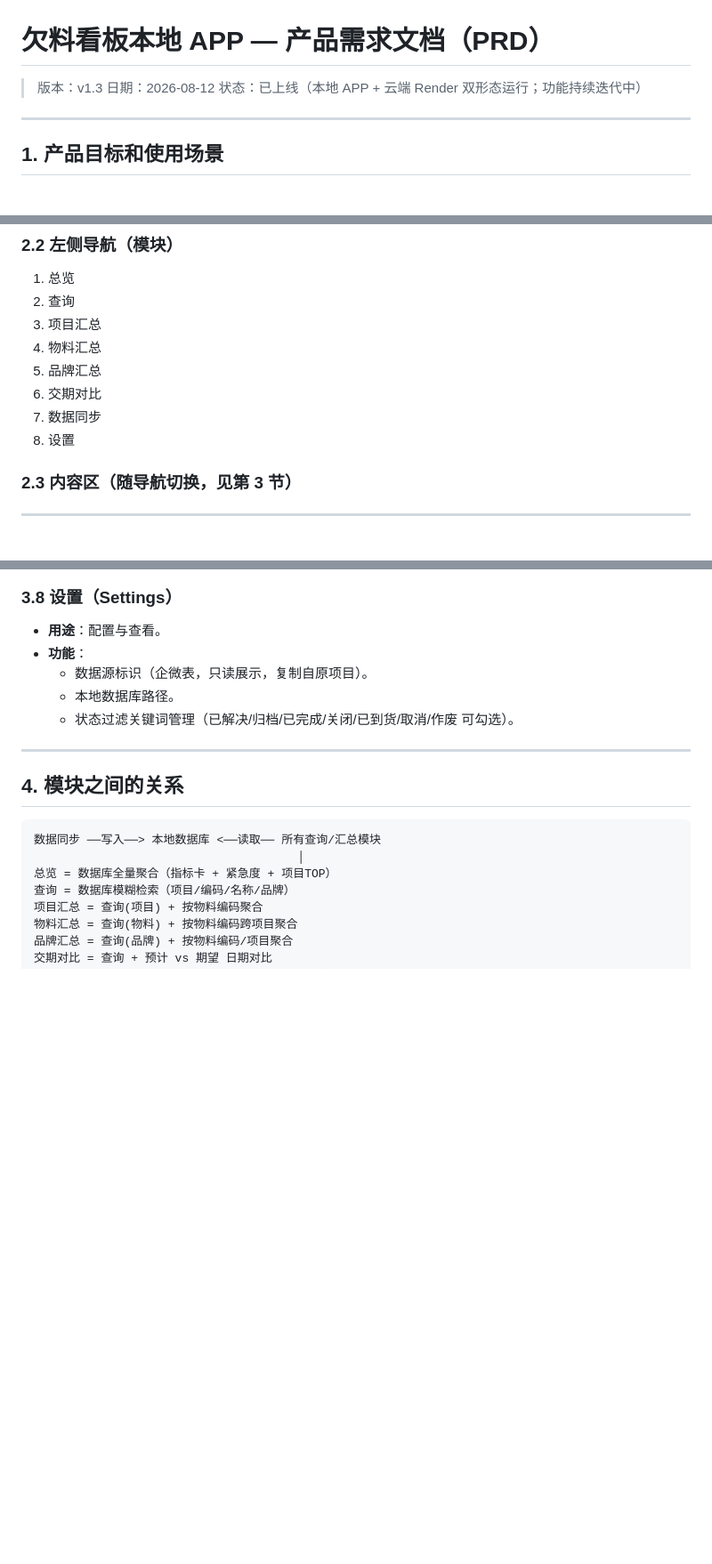
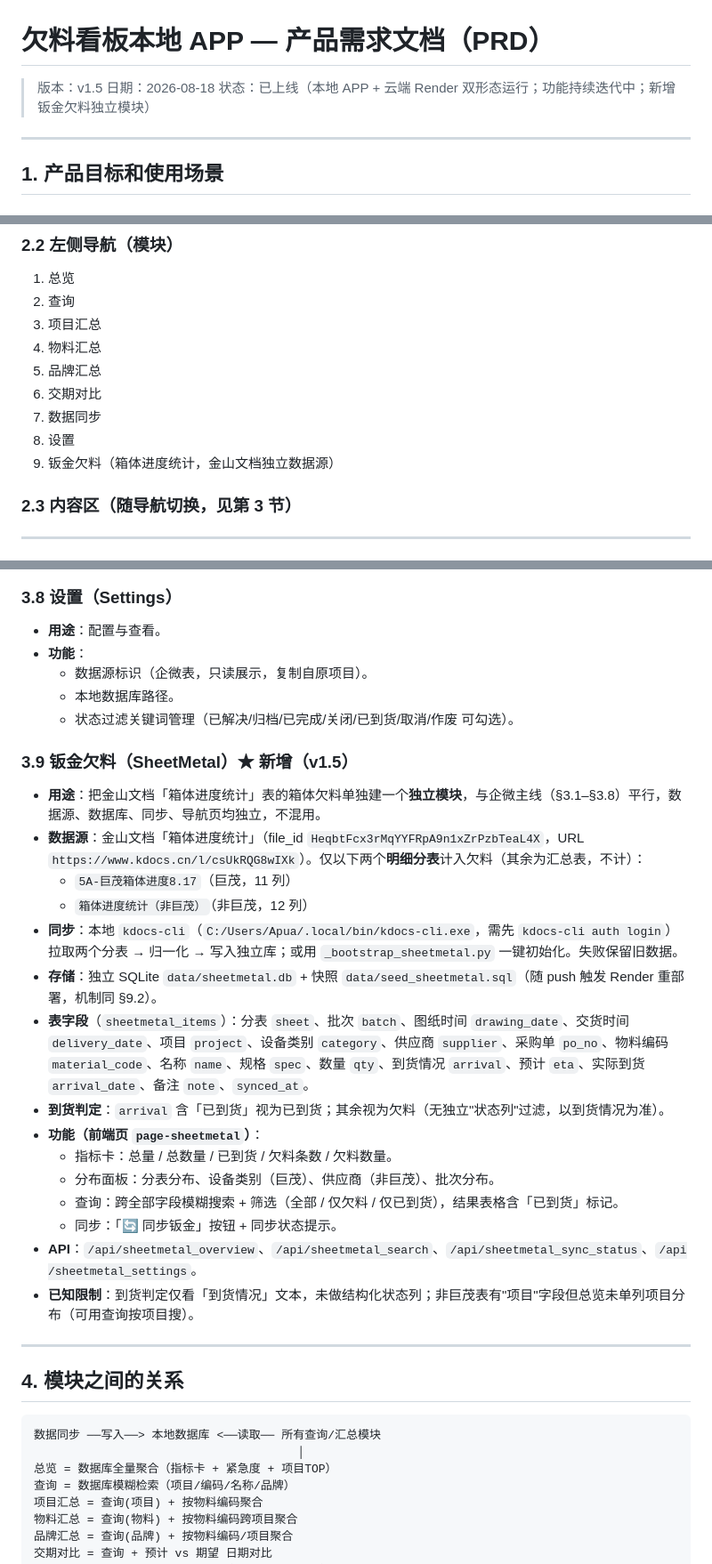
Before and after one commit to lol3235/shortage-app, a Markdown page: docs/PRD.md, 3 parts joined by grey strips. Shown at 89% size. GitHub-like rendering; blank space fills up the shorter version.

Commit message:
docs: PRD 升 v1.5 新增钣金欠料章节，CHANGELOG 补 v1.5 条目

```diff
--- a/docs/PRD.md
+++ b/docs/PRD.md
@@ -1,8 +1,8 @@
 # 欠料看板本地 APP — 产品需求文档（PRD）
 
-> 版本：v1.3
-> 日期：2026-08-12
-> 状态：已上线（本地 APP + 云端 Render 双形态运行；功能持续迭代中）
+> 版本：v1.5
+> 日期：2026-08-18
+> 状态：已上线（本地 APP + 云端 Render 双形态运行；功能持续迭代中；新增钣金欠料独立模块）
 
 ---
 
@@ -44,6 +44,7 @@
 6. 交期对比
 7. 数据同步
 8. 设置
+9. 钣金欠料（箱体进度统计，金山文档独立数据源）
 
 ### 2.3 内容区（随导航切换，见第 3 节）
 
@@ -108,6 +109,24 @@
   - 数据源标识（企微表，只读展示，复制自原项目）。
   - 本地数据库路径。
   - 状态过滤关键词管理（已解决/归档/已完成/关闭/已到货/取消/作废 可勾选）。
+
+### 3.9 钣金欠料（SheetMetal）★ 新增（v1.5）
+
+- **用途**：把金山文档「箱体进度统计」表的箱体欠料单独建一个**独立模块**，与企微主线（§3.1–§3.8）平行，数据源、数据库、同步、导航页均独立，不混用。
+- **数据源**：金山文档「箱体进度统计」（file_id `HeqbtFcx3rMqYYFRpA9n1xZrPzbTeaL4X`，URL `https://www.kdocs.cn/l/csUkRQG8wIXk`）。仅以下两个**明细分表**计入欠料（其余为汇总表，不计）：
+  - `5A-巨茂箱体进度8.17`（巨茂，11 列）
+  - `箱体进度统计（非巨茂）`（非巨茂，12 列）
+- **同步**：本地 `kdocs-cli`（`C:/Users/Apua/.local/bin/kdocs-cli.exe`，需先 `kdocs-cli auth login`）拉取两个分表 → 归一化 → 写入独立库；或用 `_bootstrap_sheetmetal.py` 一键初始化。失败保留旧数据。
+- **存储**：独立 SQLite `data/sheetmetal.db` + 快照 `data/seed_sheetmetal.sql`（随 push 触发 Render 重部署，机制同 §9.2）。
+- **表字段**（`sheetmetal_items`）：分表 `sheet`、批次 `batch`、图纸时间 `drawing_date`、交货时间 `delivery_date`、项目 `project`、设备类别 `category`、供应商 `supplier`、采购单 `po_no`、物料编码 `material_code`、名称 `name`、规格 `spec`、数量 `qty`、到货情况 `arrival`、预计 `eta`、实际到货 `arrival_date`、备注 `note`、`synced_at`。
+- **到货判定**：`arrival` 含「已到货」视为已到货；其余视为欠料（无独立"状态列"过滤，以到货情况为准）。
+- **功能（前端页 `page-sheetmetal`）**：
+  - 指标卡：总量 / 总数量 / 已到货 / 欠料条数 / 欠料数量。
+  - 分布面板：分表分布、设备类别（巨茂）、供应商（非巨茂）、批次分布。
+  - 查询：跨全部字段模糊搜索 + 筛选（全部 / 仅欠料 / 仅已到货），结果表格含「已到货」标记。
+  - 同步：「🔄 同步钣金」按钮 + 同步状态提示。
+- **API**：`/api/sheetmetal_overview`、`/api/sheetmetal_search`、`/api/sheetmetal_sync_status`、`/api/sheetmetal_settings`。
+- **已知限制**：到货判定仅看「到货情况」文本，未做结构化状态列；非巨茂表有"项目"字段但总览未单列项目分布（可用查询按项目搜）。
 
 ---
 
```
Also changed, not shown: docs/CHANGELOG.md (+13 -0 lines).
